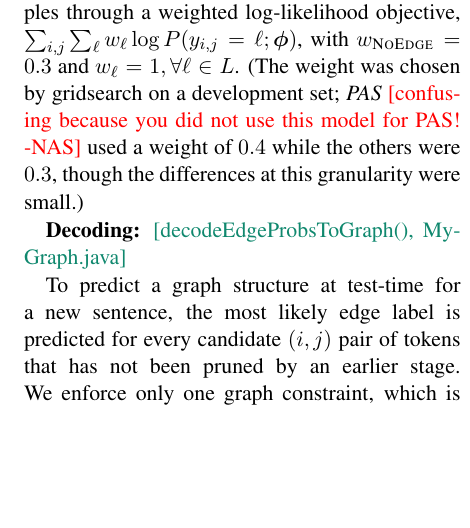
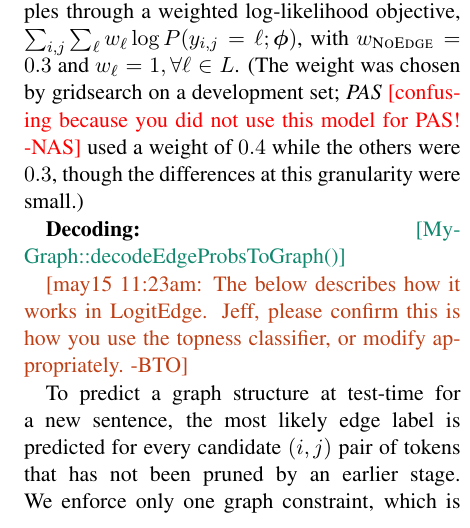
Before and after one commit to Noahs-ARK/semeval-2014, a LaTeX paper (writing/semeval2014.tex): part of one column of page 3 of 7, cut so that both start at the same text, the shorter picture padded with empty space. Compiled offline with pdfLaTeX.

Commit message:
correct topness prediction description

```diff
--- a/writing/semeval2014.tex
+++ b/writing/semeval2014.tex
@@ -337,7 +337,9 @@ used a weight of $0.4$ while the others were $0.3$, though the differences at th
 
 % \textbf{Decoding and postprocessing:}
 \textbf{Decoding:}
-\codenote{decodeEdgeProbsToGraph(), MyGraph.java}
+\codenote{MyGraph::decodeEdgeProbsToGraph()}
+
+\bocomment{may15 11:23am: The below describes how it works in LogitEdge.  Jeff, please confirm this is how you use the topness classifier, or modify appropriately.}
 
 To predict a graph structure at test-time for a new sentence,
 the most likely edge label is predicted for every candidate $(i, j)$ pair of
```
Also changed, not shown: writing/semeval2014.tex (5 more changed lines).
